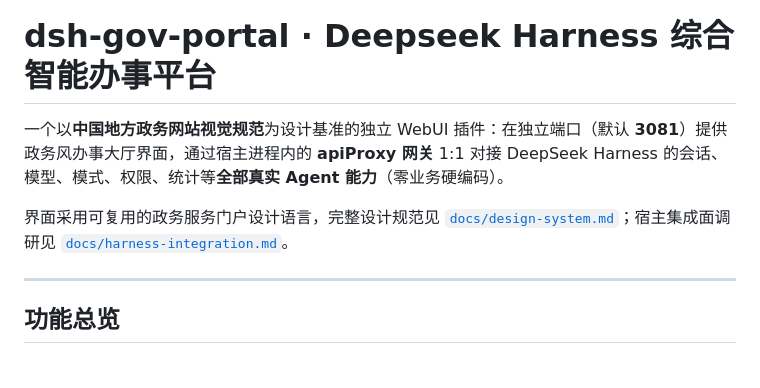
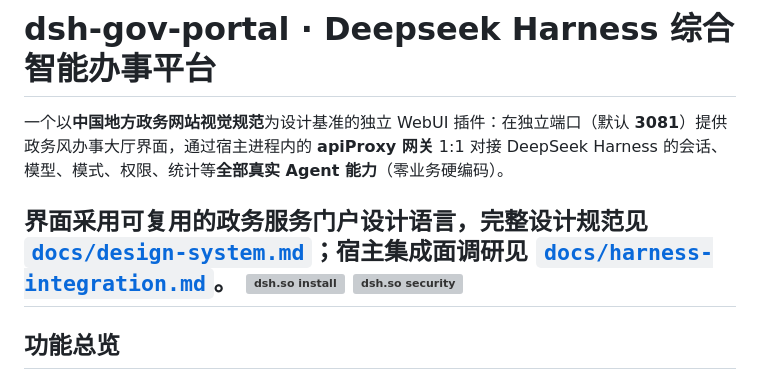
Before and after one commit to ExElectron/dsh-gov-portal, a Markdown page: README.md, the part around the change. Rendered like a GitHub page; grey boxes are pictures that could not be loaded.

```diff
--- a/README.md
+++ b/README.md
@@ -3,7 +3,7 @@
 一个以**中国地方政务网站视觉规范**为设计基准的独立 WebUI 插件：在独立端口（默认 **3081**）提供政务风办事大厅界面，通过宿主进程内的 **apiProxy 网关** 1:1 对接 DeepSeek Harness 的会话、模型、模式、权限、统计等**全部真实 Agent 能力**（零业务硬编码）。
 
 界面采用可复用的政务服务门户设计语言，完整设计规范见 [`docs/design-system.md`](docs/design-system.md)；宿主集成面调研见 [`docs/harness-integration.md`](docs/harness-integration.md)。
-
+[![dsh.so install](https://www.dsh.so/badge/install/dsh-gov-portal.svg)](https://www.dsh.so/artifact/dsh-gov-portal) [![dsh.so security](https://www.dsh.so/badge/dsh-gov-portal.svg)](https://www.dsh.so/artifact/dsh-gov-portal)
 ---
 
 ## 功能总览
```
